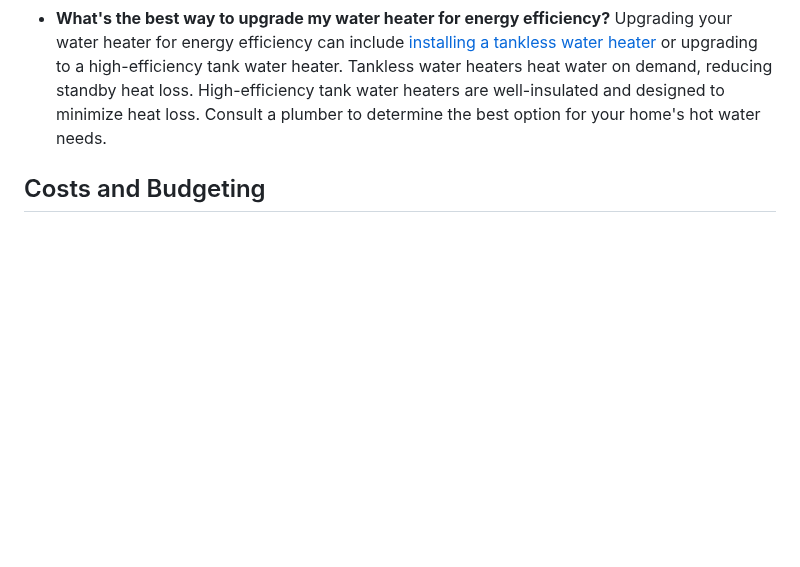
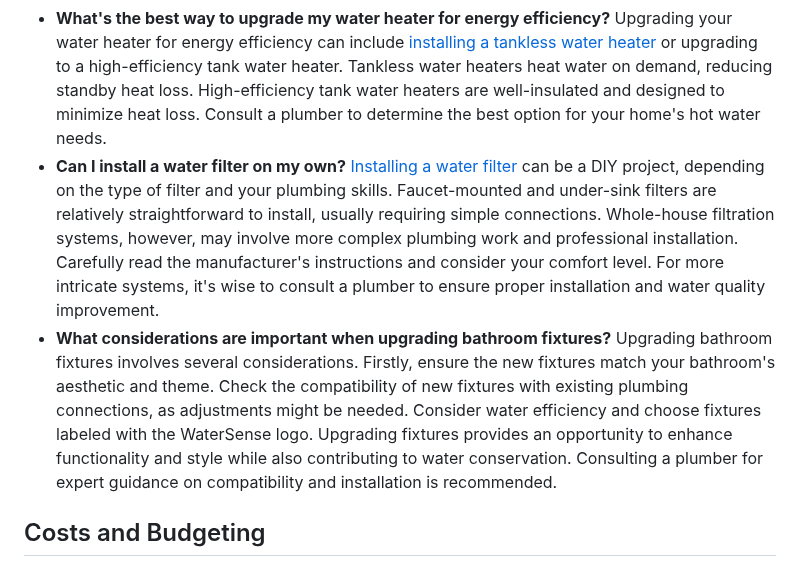
Before and after one commit to bsmaha/100-plumbing-questions, a Markdown page: README.md, the part around the change. Drawn GitHub-style; blank space fills up the shorter version.

```diff
--- a/README.md
+++ b/README.md
@@ -206,6 +206,10 @@ Replacing a shower/tub combo with a walk-in shower is possible, but it may invol
 Installing a new bathtub involves removing the old tub, adjusting the plumbing, and securing the new tub in place. The process may vary based on the type of bathtub and the existing plumbing configuration. It's recommended to consult a professional plumber and contractor to ensure proper installation, waterproofing, and adherence to building codes.
 - **What's the best way to upgrade my water heater for energy efficiency?**
 Upgrading your water heater for energy efficiency can include [installing a tankless water heater](https://www.chooseaaronservices.com/plumbing-services/water-heaters/tankless-water-heaters-installation/) or upgrading to a high-efficiency tank water heater. Tankless water heaters heat water on demand, reducing standby heat loss. High-efficiency tank water heaters are well-insulated and designed to minimize heat loss. Consult a plumber to determine the best option for your home's hot water needs.
+- **Can I install a water filter on my own?**
+[Installing a water filter](https://www.chooseaaronservices.com/plumbing-services/water-filtration-system-installation/) can be a DIY project, depending on the type of filter and your plumbing skills. Faucet-mounted and under-sink filters are relatively straightforward to install, usually requiring simple connections. Whole-house filtration systems, however, may involve more complex plumbing work and professional installation. Carefully read the manufacturer's instructions and consider your comfort level. For more intricate systems, it's wise to consult a plumber to ensure proper installation and water quality improvement.
+- **What considerations are important when upgrading bathroom fixtures?**
+Upgrading bathroom fixtures involves several considerations. Firstly, ensure the new fixtures match your bathroom's aesthetic and theme. Check the compatibility of new fixtures with existing plumbing connections, as adjustments might be needed. Consider water efficiency and choose fixtures labeled with the WaterSense logo. Upgrading fixtures provides an opportunity to enhance functionality and style while also contributing to water conservation. Consulting a plumber for expert guidance on compatibility and installation is recommended.
 <a name="costs-budgeting"></a>
 ## Costs and Budgeting
 - **How much does it cost to hire a plumber?**
```
